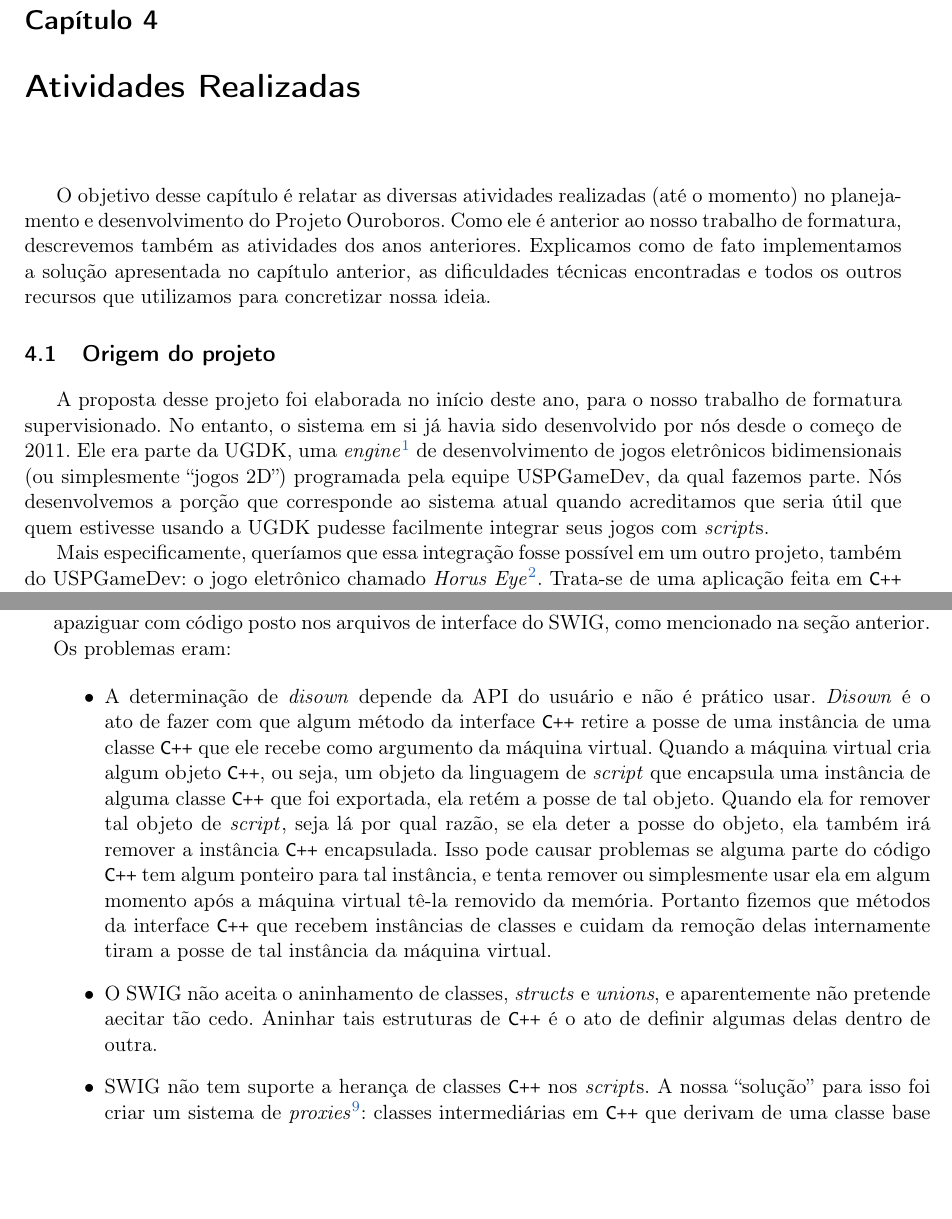
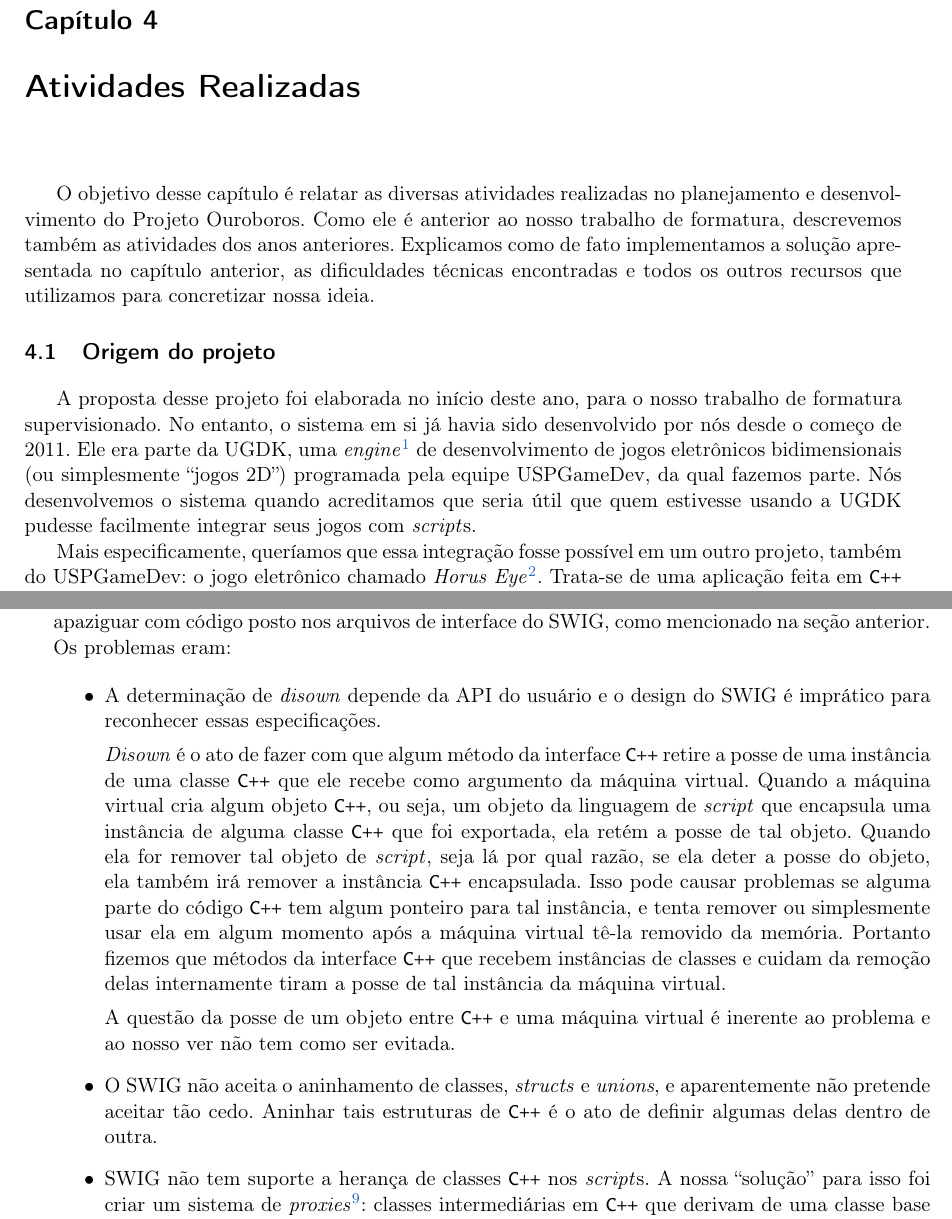
Before and after one commit to Kazuo256/ouroboros-monograph, a LaTeX book (monografia.tex, which reads cap-atividades.tex): two parts of pages 21 and 26 of 43, joined at a grey line, cut so that both start at the same text, the shorter picture padded with empty space. Compiled offline with pdfLaTeX.

Commit message:
pequenas alteracoes nas atividades

```diff
--- a/cap-atividades.tex
+++ b/cap-atividades.tex
@@ -1,9 +1,8 @@
 \chapter{Atividades Realizadas}
 \label{sec:atividades}
 
-  %TODO: tirar o "até o momento" na versão final
-  O objetivo desse capítulo é relatar as diversas atividades realizadas (até o
-  momento) no planejamento e desenvolvimento do Projeto Ouroboros. Como ele é
+  O objetivo desse capítulo é relatar as diversas atividades realizadas no
+  planejamento e desenvolvimento do Projeto Ouroboros. Como ele é
   anterior ao nosso trabalho de formatura, descrevemos também as atividades dos
   anos anteriores. Explicamos como de fato implementamos a solução apresentada no
   capítulo anterior, as dificuldades técnicas encontradas e todos os outros
@@ -21,10 +20,8 @@
     \url{http://en.wikipedia.org/wiki/Game\_engine} (último acesso: 15/09/2013)}
     de desenvolvimento de jogos eletrônicos bidimensionais (ou
     simplesmente ``jogos 2D'') programada pela equipe USPGameDev, da qual
-    fazemos parte. Nós desenvolvemos a porção que corresponde ao
-    % "ao sistema atual" significa o quê?
-    sistema atual quando acreditamos que seria útil que quem estivesse usando a
-    UGDK pudesse facilmente integrar seus jogos com \script{s}.
+    fazemos parte. Nós desenvolvemos o sistema quando acreditamos que seria útil
+    que quem estivesse usando a UGDK pudesse facilmente integrar seus jogos com \script{s}.
 
     Mais especificamente, queríamos que essa integração fosse possível em um
     outro projeto, também do USPGameDev: o jogo eletrônico chamado \emph{Horus
@@ -376,7 +364,9 @@
   anterior. Os problemas eram:
 
   \begin{itemize}
-    \item A determinação de \textit{disown} depende da API do usuário e não é prático usar.
+    \item A determinação de \textit{disown} depende da API do usuário e o design do SWIG é
+      imprático para reconhecer essas especificações.
+
       \textit{Disown} é o ato de fazer com que algum método da interface \CXX{} retire a posse
       de uma instância de uma classe \CXX{} que ele recebe como argumento da máquina virtual.
       Quando a máquina virtual cria algum objeto \CXX{}, ou seja, um objeto da linguagem de
@@ -388,12 +378,12 @@
       momento após a máquina virtual tê-la removido da memória. Portanto fizemos que métodos
       da interface \CXX{} que recebem instâncias de classes e cuidam da remoção delas
       internamente tiram a posse de tal instância da máquina virtual.
-      % TODO: Faltou falar mais sobre o verdadeiro problema: a impraticidade do design do
-      %       SWIG em reconhecer essas especificações. A questão da posse em si é
-      %       inerente ao problema, e não tem como ser evitada.
+
+      A questão da posse de um objeto entre \CXX{} e uma máquina virtual é inerente ao
+      problema e ao nosso ver não tem como ser evitada.
     \item O SWIG não aceita o aninhamento de classes, \textit{structs} e \textit{unions}, e
-      %TODO: citation neeeded!
-      aparentemente não pretende aecitar tão cedo. Aninhar tais estruturas de \CXX{} é o ato
+      %TODO: citation needed!
+      aparentemente não pretende aceitar tão cedo. Aninhar tais estruturas de \CXX{} é o ato
       de definir algumas delas dentro de outra.
     \item SWIG não tem suporte a herança de classes \CXX{} nos \script{s}. A nossa ``solução''
       para isso foi criar um sistema de \textit{proxies}\footnotemark: classes intermediárias em
```
Also changed, not shown: cap-atividades.tex (11 more changed lines).
